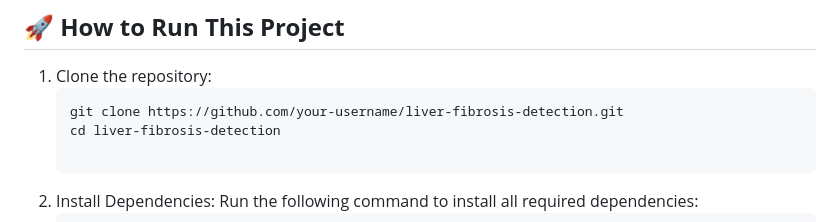
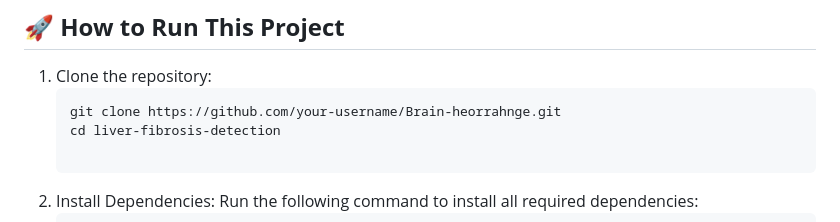
Before and after one commit to thilak-r/Brain-heorrahnge, a Markdown page: README.md, the part around the change. GitHub-like rendering.

````diff
--- a/README.md
+++ b/README.md
@@ -51,7 +51,7 @@ This project leverages cutting-edge AI techniques to detect and classify brain h
 ## 🚀 **How to Run This Project**
 1. Clone the repository:
    ```bash
-   git clone https://github.com/your-username/liver-fibrosis-detection.git
+   git clone https://github.com/your-username/Brain-heorrahnge.git
    cd liver-fibrosis-detection
 
 2. Install Dependencies:
````
